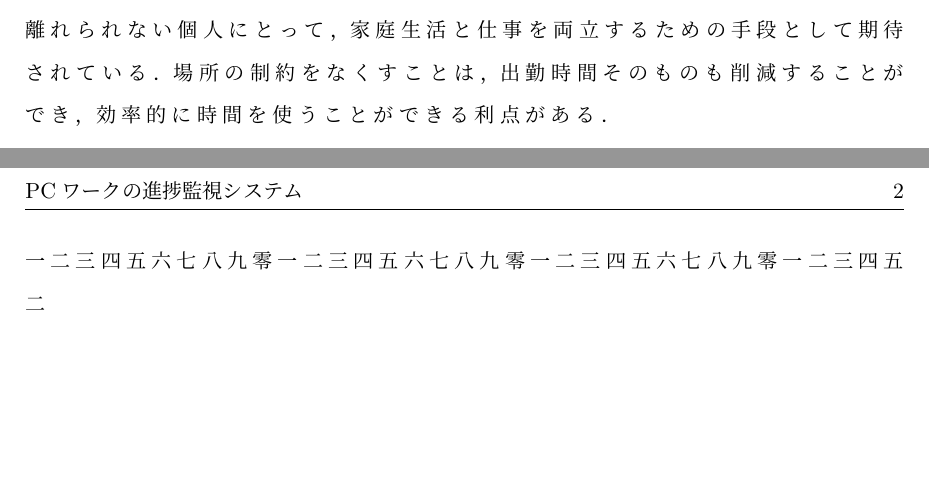
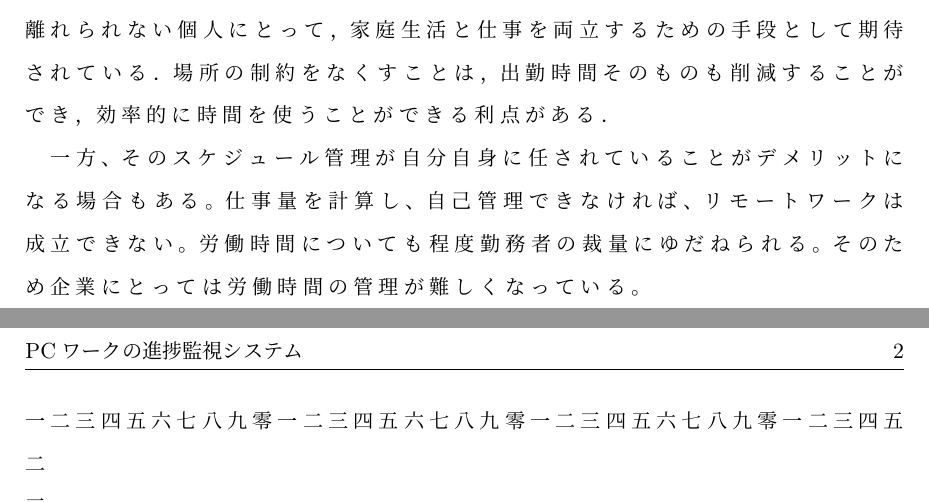
Before and after one commit to ryoueno/mitotte-latex, a LaTeX thesis (main.tex, which reads chapters/chap1.tex): two parts of pages 5 and 6 of 8, joined at a grey line, cut so that both start at the same text, the shorter picture padded with empty space. Compiled offline with pLaTeX and dvipdfmx.

Commit message:
Write 2 paragraph in chapter1-background.

```diff
--- a/chapters/chap1.tex
+++ b/chapters/chap1.tex
@@ -9,5 +9,7 @@
 現在，勉強やオフィスワークでもPCを始めとするデジタル機器を利用することが一般的となっている．
 それにより，今まで一般的であったオフィスなど，ひとつの拠点に集まって仕事をするのではなく，ひとりひとりが拠点を離れて仕事をすることも可能となった．在宅勤務は，育児や介護などのために自宅を離れられない個人にとって，家庭生活と仕事を両立するための手段として期待されている．場所の制約をなくすことは，出勤時間そのものも削減することができ，効率的に時間を使うことができる利点がある．
 
+一方、そのスケジュール管理が自分自身に任されていることがデメリットになる場合もある。仕事量を計算し、自己管理できなければ、リモートワークは成立できない。労働時間についても程度勤務者の裁量にゆだねられる。そのため企業にとっては労働時間の管理が難しくなっている。
+
 %以降削除すること
 \input{format}
```
